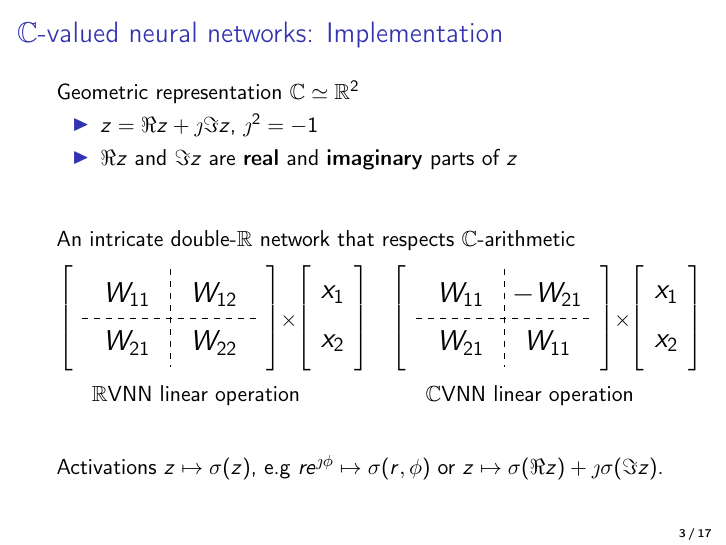
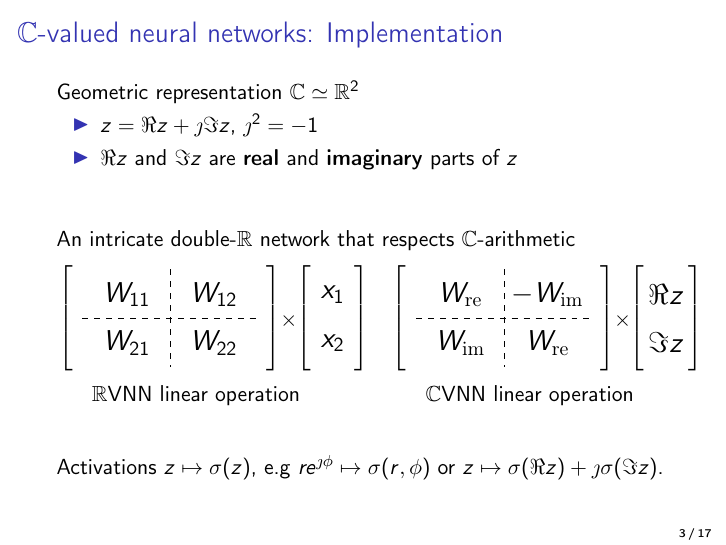
Before and after one commit to ivannz/complex_paper, LaTeX slides (paper/presentaion/presentation.tex, which reads paper/presentaion/cplx_block.tex): page 7 of 31. Compiled offline with pdfLaTeX.

Commit message:
use re0im instead of indices

```diff
--- a/paper/presentaion/cplx_block.tex
+++ b/paper/presentaion/cplx_block.tex
@@ -31,13 +31,13 @@
   % \draw[dashed]
   %   (1mat-6-2.south east) -- (1mat-9-2.south east);
   \node[font=\Large]
-    at (1mat-1-1.south east) {$W_{11}$};
+    at (1mat-1-1.south east) {$W_{\mathrm{re}}$};
   \node[font=\Large]
-    at (1mat-1-3.south east) {$-W_{21}$};
+    at (1mat-1-3.south east) {$-W_{\mathrm{im}}$};
   \node[font=\Large]
-    at (1mat-3-1.south east) {$ W_{21}$};
+    at (1mat-3-1.south east) {$ W_{\mathrm{im}}$};
   \node[font=\Large]
-    at (1mat-3-3.south east) {$W_{11}$};
+    at (1mat-3-3.south east) {$W_{\mathrm{re}}$};
 
   \node at ([xshift=2.5ex,yshift=-1.2pt]1mat.east) {$\times$};
 
@@ -51,9 +51,9 @@
   % \draw[dashed]
   %   (2mat-2-1.south west) -- (2mat-2-1.south east);
   \node[font=\Large]
-    at (2mat-1-1.south) {$x_1$};
+    at (2mat-1-1.south) {$\Re{z}$};
   \node[font=\Large]
-    at (2mat-3-1.south) {$x_2$};
+    at (2mat-3-1.south) {$\Im{z}$};
 \end{tikzpicture}
 
 % \end{document}
```
